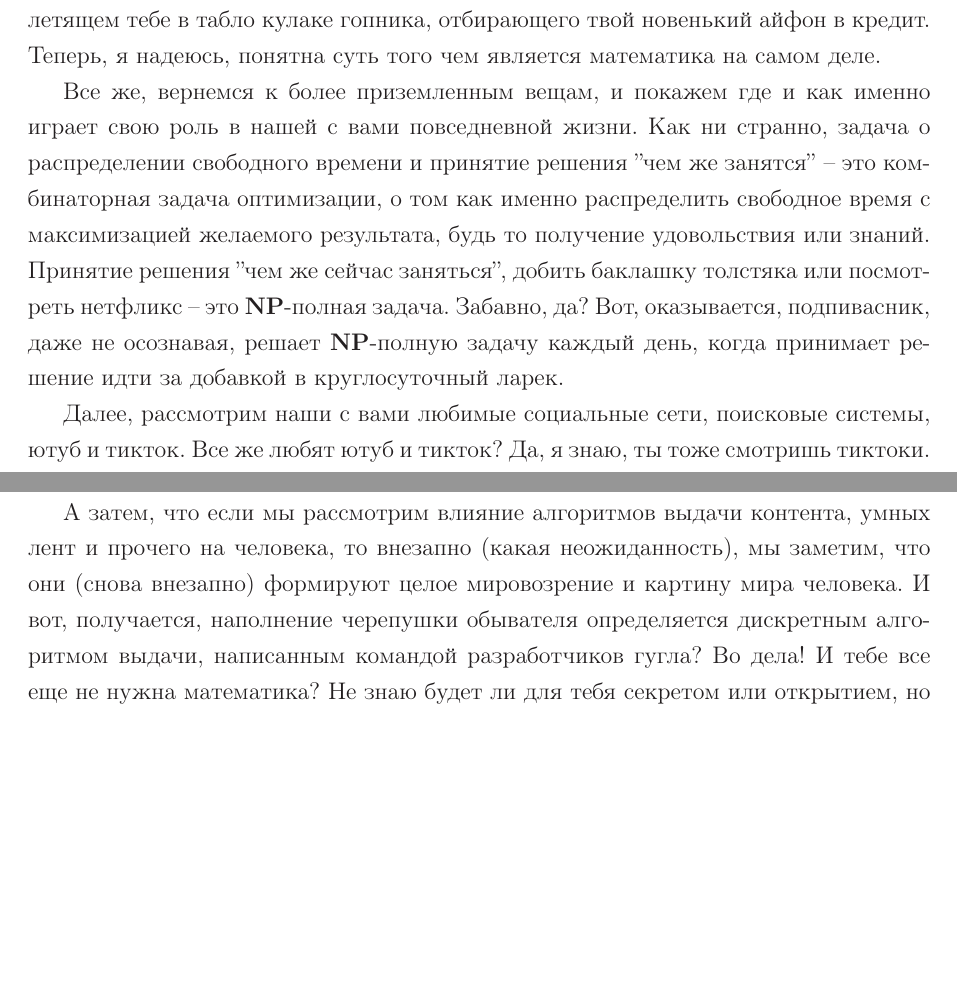
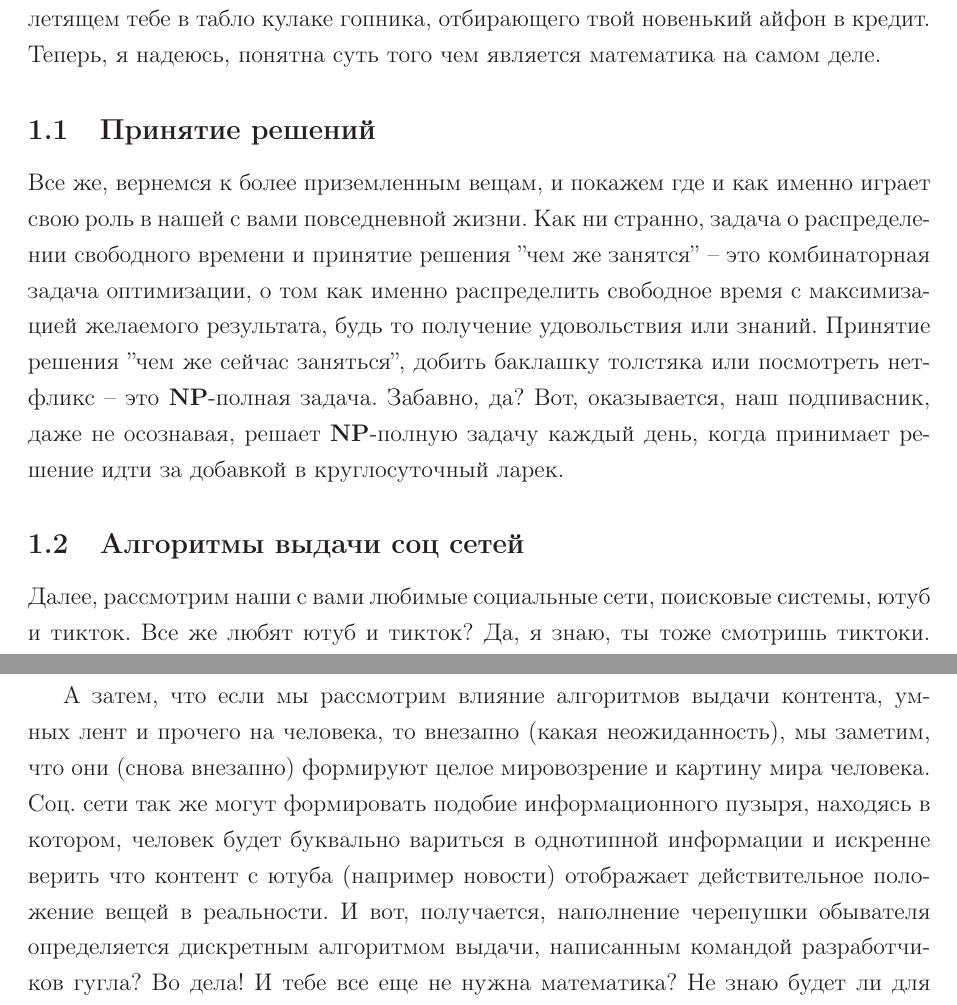
Before and after one commit to kolosovpetro/MathIsNecessary, a LaTeX paper (src/MathIsNecessary.tex, which reads src/sections/introduction.tex): two parts of pages 2 and 3 of 3 before the commit and two parts of pages 2 and 3 of 4 after it, joined at a grey line, cut so that both start at the same text, the shorter picture padded with empty space. Compiled offline with LaTeX, dvips and Ghostscript.

Commit message:
minor edits | readme update

```diff
--- a/src/sections/introduction.tex
+++ b/src/sections/introduction.tex
@@ -37,13 +37,16 @@
 отбирающего твой новенький айфон в кредит.
 Теперь, я надеюсь, понятна суть того чем является математика на самом деле.
 
+\subsection{Принятие решений}\label{subsec:decision-making}
 Все же, вернемся к более приземленным вещам, и покажем где и как именно играет свою роль в нашей с вами повседневной жизни.
 Как ни странно, задача о распределении свободного времени и принятие решения ''чем же занятся'' -- это комбинаторная задача оптимизации,
 о том как именно распределить свободное время с максимизацией желаемого результата, будь то получение удовольствия или знаний.
 Принятие решения ''чем же сейчас заняться'', добить баклашку толстяка или посмотреть нетфликс -- это \textbf{NP}-полная задача.
 Забавно, да?
-Вот, оказывается, подпивасник, даже не осознавая, решает \textbf{NP}-полную задачу каждый день, когда принимает решение идти за добавкой в
-круглосуточный ларек.
+Вот, оказывается, наш подпивасник, даже не осознавая, решает \textbf{NP}-полную задачу каждый день,
+когда принимает решение идти за добавкой в круглосуточный ларек.
+
+\subsection{Алгоритмы выдачи соц сетей}\label{subsec:social-media}
 
 Далее, рассмотрим наши с вами любимые социальные сети, поисковые системы, ютуб и тикток.
 Все же любят ютуб и тикток?
@@ -69,6 +72,8 @@
 
 А затем, что если мы рассмотрим влияние алгоритмов выдачи контента, умных лент и прочего на человека, то внезапно (какая неожиданность),
 мы заметим, что они (снова внезапно) формируют целое мировозрение и картину мира человека.
+Соц.\ сети так же могут формировать подобие информационного пузыря, находясь в котором, человек будет буквально вариться в однотипной
+информации и искренне верить что контент с ютуба (например новости) отображает действительное положение вещей в реальности.
 И вот, получается, наполнение черепушки обывателя определяется дискретным алгоритмом выдачи, написанным командой разработчиков гугла?
 Во дела!
 И тебе все еще не нужна математика?
```
Also changed, not shown: src/MathIsNecessary.tex (+4 -0 lines), README.md, out/MathIsNecessary.pdf.
